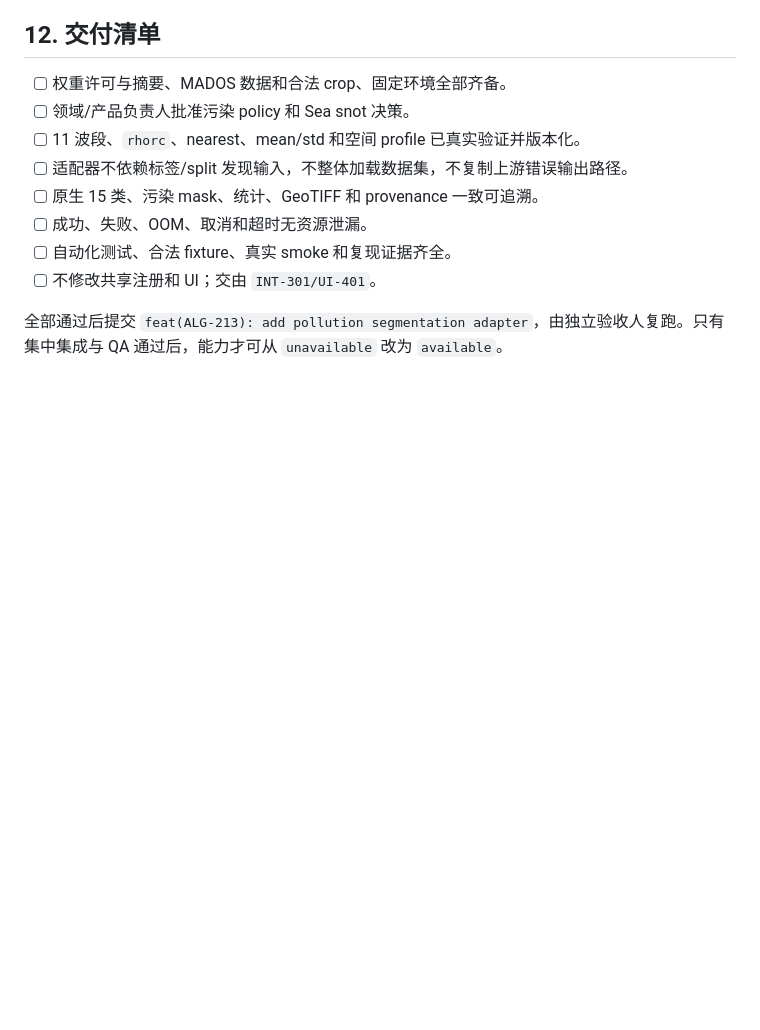
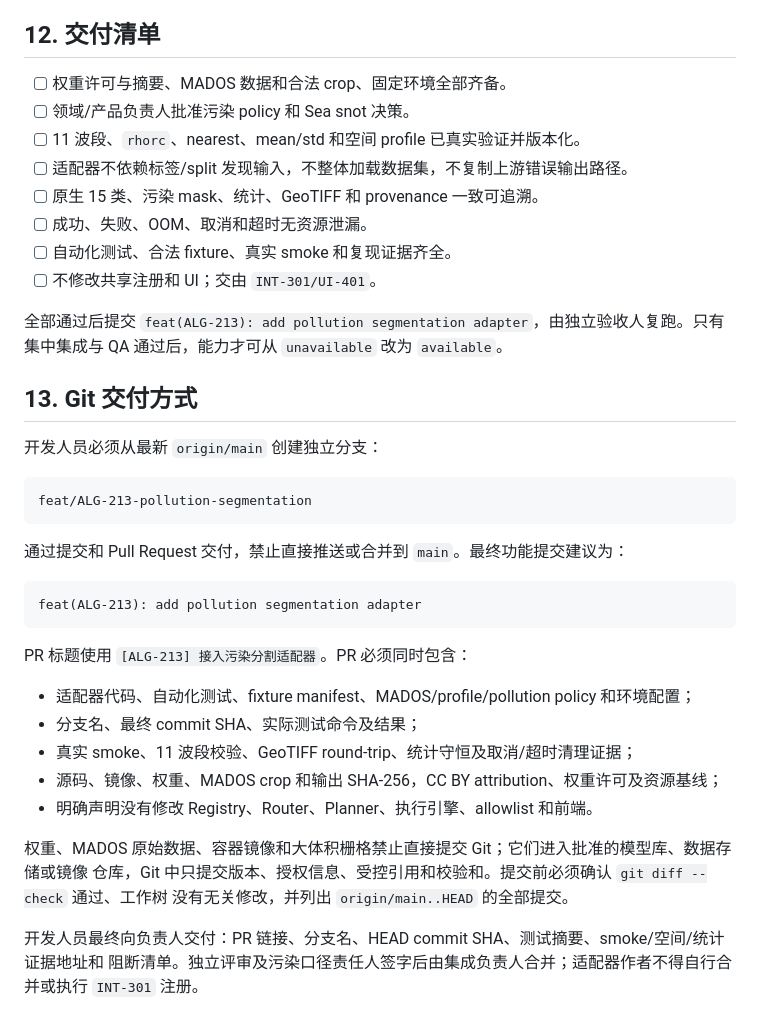
Before and after one commit to QingMing114/KTP, a Markdown page: docs/integration/ALG-213-pollution-segmentation-integration-guide.md, the part around the change. Rendered like a GitHub page; blank space fills up the shorter version.

Commit message:
docs(ALG): define adapter Git delivery workflow

````diff
--- a/docs/integration/ALG-213-pollution-segmentation-integration-guide.md
+++ b/docs/integration/ALG-213-pollution-segmentation-integration-guide.md
@@ -280,3 +280,32 @@ RAM/VRAM、空间 round-trip、统计守恒以及失败/取消/超时清理证
 
 全部通过后提交 `feat(ALG-213): add pollution segmentation adapter`，由独立验收人复跑。只有集中集成与
 QA 通过后，能力才可从 `unavailable` 改为 `available`。
+
+## 13. Git 交付方式
+
+开发人员必须从最新 `origin/main` 创建独立分支：
+
+```text
+feat/ALG-213-pollution-segmentation
+```
+
+通过提交和 Pull Request 交付，禁止直接推送或合并到 `main`。最终功能提交建议为：
+
+```text
+feat(ALG-213): add pollution segmentation adapter
+```
+
+PR 标题使用 `[ALG-213] 接入污染分割适配器`。PR 必须同时包含：
+
+- 适配器代码、自动化测试、fixture manifest、MADOS/profile/pollution policy 和环境配置；
+- 分支名、最终 commit SHA、实际测试命令及结果；
+- 真实 smoke、11 波段校验、GeoTIFF round-trip、统计守恒及取消/超时清理证据；
+- 源码、镜像、权重、MADOS crop 和输出 SHA-256，CC BY attribution、权重许可及资源基线；
+- 明确声明没有修改 Registry、Router、Planner、执行引擎、allowlist 和前端。
+
+权重、MADOS 原始数据、容器镜像和大体积栅格禁止直接提交 Git；它们进入批准的模型库、数据存储或镜像
+仓库，Git 中只提交版本、授权信息、受控引用和校验和。提交前必须确认 `git diff --check` 通过、工作树
+没有无关修改，并列出 `origin/main..HEAD` 的全部提交。
+
+开发人员最终向负责人交付：PR 链接、分支名、HEAD commit SHA、测试摘要、smoke/空间/统计证据地址和
+阻断清单。独立评审及污染口径责任人签字后由集成负责人合并；适配器作者不得自行合并或执行 `INT-301` 注册。
````
Also changed, not shown: docs/integration/ALG-211-crop-classification-integration-guide.md (+29 -0 lines), docs/integration/ALG-212-land-cover-segmentation-integration-guide.md (+29 -0 lines).
